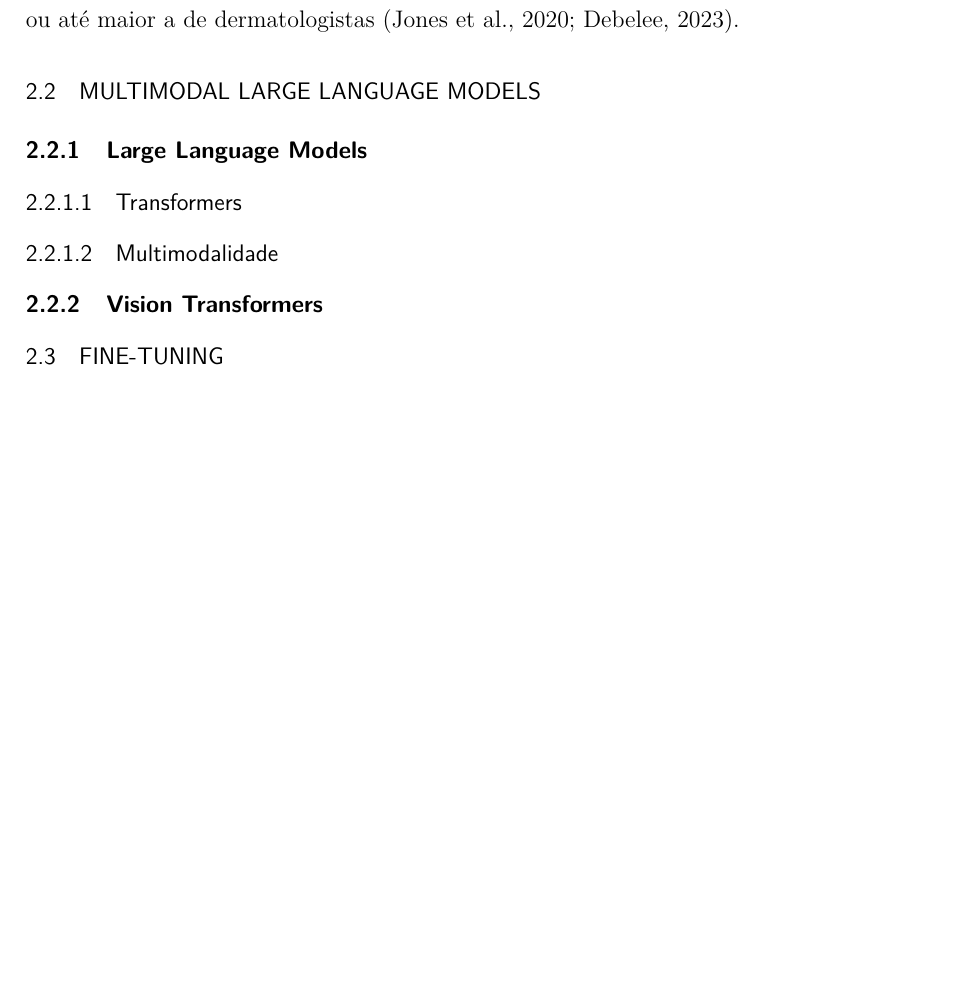
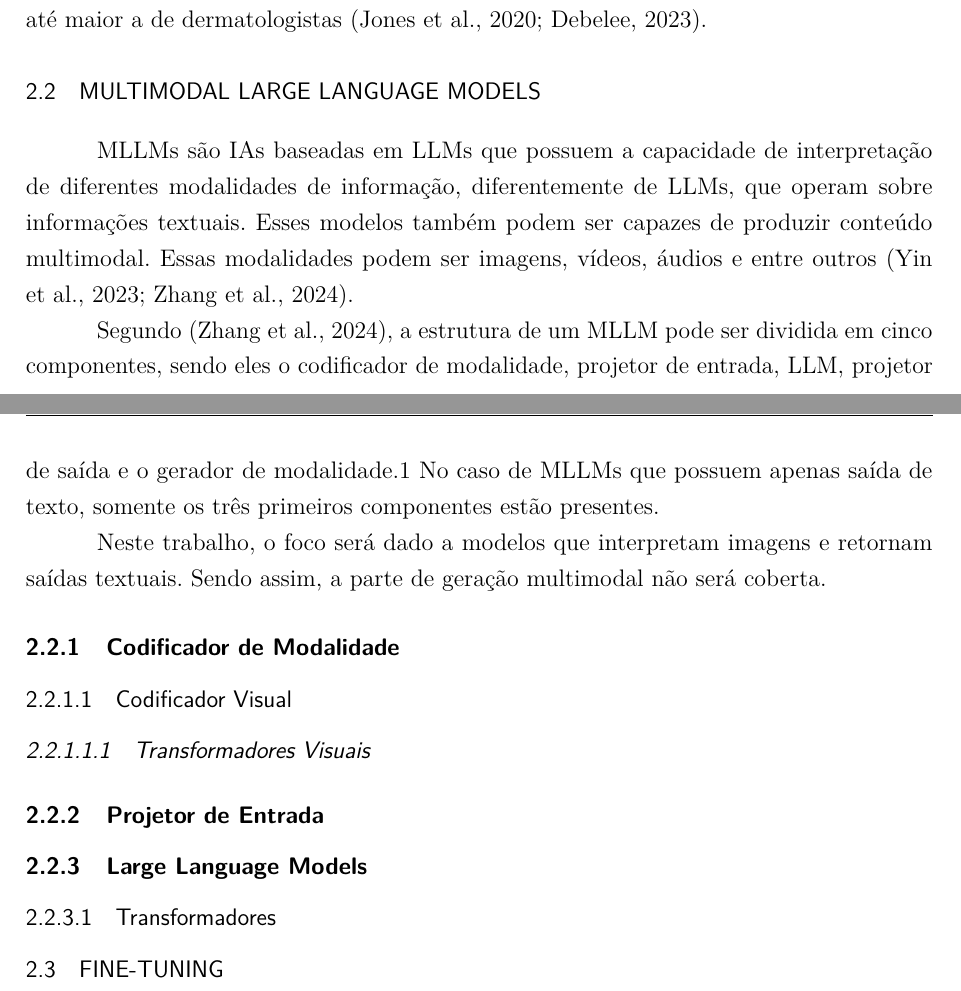
Before and after one commit to ErFer7/TCC, a LaTeX thesis (docs/main.tex, which reads docs/aftertext/references.bib, docs/chapters/2-theory.tex, docs/setup/ufscthesisA4-alf.sty): part of page 12 of 14 before the commit and two parts of pages 12 and 13 of 15 after it, the two joined at a grey line, cut so that both start at the same text, the shorter picture padded with empty space. Compiled offline with pdfLaTeX.

Commit message:
mllms definidos

```diff
--- a/docs/aftertext/references.bib
+++ b/docs/aftertext/references.bib
@@ -191,0 +197 @@ doi = {10.13140/2.1.5022.5922}
+  year={2023}
@@ -191,0 +204,2 @@ doi = {10.13140/2.1.5022.5922}
+  year={2024}
+}
--- a/docs/chapters/2-theory.tex
+++ b/docs/chapters/2-theory.tex
@@ -53,14 +53,27 @@ utilizam imagens para a classificação da doença e podem ter uma precisão equ
 
 \section{Multimodal Large Language Models}
 
-% TODO: Definir MLLM
+\acp{MLLM} são \acp{IA} baseadas em \acp{LLM} que possuem a capacidade de interpretação de diferentes modalidades de informação, diferentemente de \acp{LLM}, que
+operam sobre informações textuais. Esses modelos também podem ser capazes de produzir conteúdo multimodal. Essas modalidades podem ser imagens, vídeos, áudios e
+entre outros \cite{mllm_survey_2023, mllm_survey_2024}.
+
+Segundo \cite{mllm_survey_2024}, a estrutura de um \ac{MLLM} pode ser dividida em cinco componentes, sendo eles o codificador de modalidade, projetor de entrada,
+\ac{LLM}, projetor de saída e o gerador de modalidade.1 No caso de \acp{MLLM} que possuem apenas saída de texto, somente os três primeiros componentes estão presentes.
+
+% TODO: Adicionar uma imagem da arquitetura de um MLLM
+
+Neste trabalho, o foco será dado a modelos que interpretam imagens e retornam saídas textuais. Sendo assim, a parte de geração multimodal não será coberta.
+
+\subsection{Codificador de Modalidade}
+
+\subsubsection{Codificador Visual}
+
+\subsubsubsection{Transformadores Visuais}
+
+\subsection{Projetor de Entrada}
 
 \subsection{Large Language Models}
 
-\subsubsection{Transformers}
-
-\subsubsection{Multimodalidade}
-
-\subsection{Vision Transformers}
+\subsubsection{Transformadores}
 
 \section{Fine-tuning}
--- a/docs/main.tex
+++ b/docs/main.tex
@@ -97,10 +97,8 @@
 \makeatother
 
 % Declaração das siglas
-\siglalista{MLLM}{\textit{Multimodal Large Language Model}}
-\siglalista{MLLMs}{\textit{Multimodal Large Language Models}}
-\siglalista{LLM}{\textit{Large Language Model}}
-\siglalista{LLMs}{\textit{Large Language Models}}
+\siglalistaplural{MLLM}{\textit{Multimodal Large Language Model}}{\textit{Multimodal Large Language Models}}
+\siglalistaplural{LLM}{\textit{Large Language Model}}{\textit{Large Language Models}}
 \siglalista{LLaVA}{\textit{Large Language and Vision Assistant}}
 \siglalista{LLaMA 3.2}{\textit{Large Language Model Meta AI}}
 \siglalista{CLIP ViT-L/14}{\textit{Contrastive Language-Image Pre-training ViT-L/14}}
@@ -111,7 +109,7 @@
 \siglalista{CPNM}{cânceres de pele não melanoma}
 \siglalista{CBC}{carcinoma basocelular}
 \siglalista{CEC}{carcinoma epidermoide}
-\siglalista{IA}{Inteligência Artificial}
+\siglalistaplural{IA}{\textit{Inteligência Artificial}}{\textit{Inteligências Artificiais}}
 
 % Compila a lista de abreviaturas e siglas e a lista de símbolos
 \makenoidxglossaries
--- a/docs/setup/ufscthesisA4-alf.sty
+++ b/docs/setup/ufscthesisA4-alf.sty
@@ -85,6 +85,8 @@
 
 % Só dá entrada na lista. Ainda não funciona com o limarka
 \newcommand{\siglalista}[2]{\newacronym{#1}{#1}{#2}}
+
+\newcommand{\siglalistaplural}[3]{\newacronym[plural=#3]{#1}{#1}{#2}}
 
 \newglossary{simbolos}{simbolos}{sbl}{simbolos}
 
```
Also changed, not shown: docs/beforetext/beforetext.tex (+2 -2 lines), docs/chapters/1-introduction.tex (+2 -2 lines), docs/aftertext/references.bib (11 more changed lines), docs/chapters/2-theory.tex (2 more changed lines).
